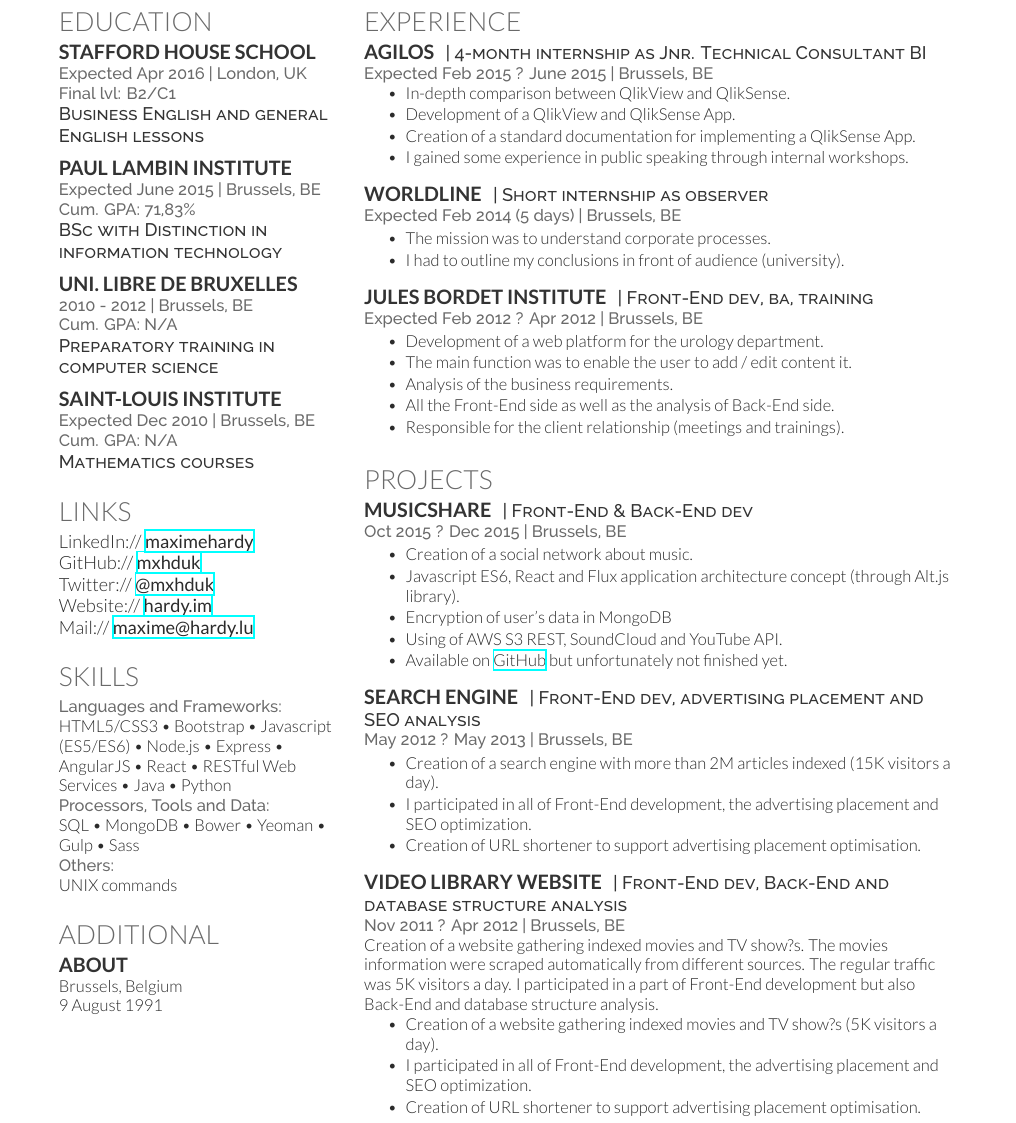
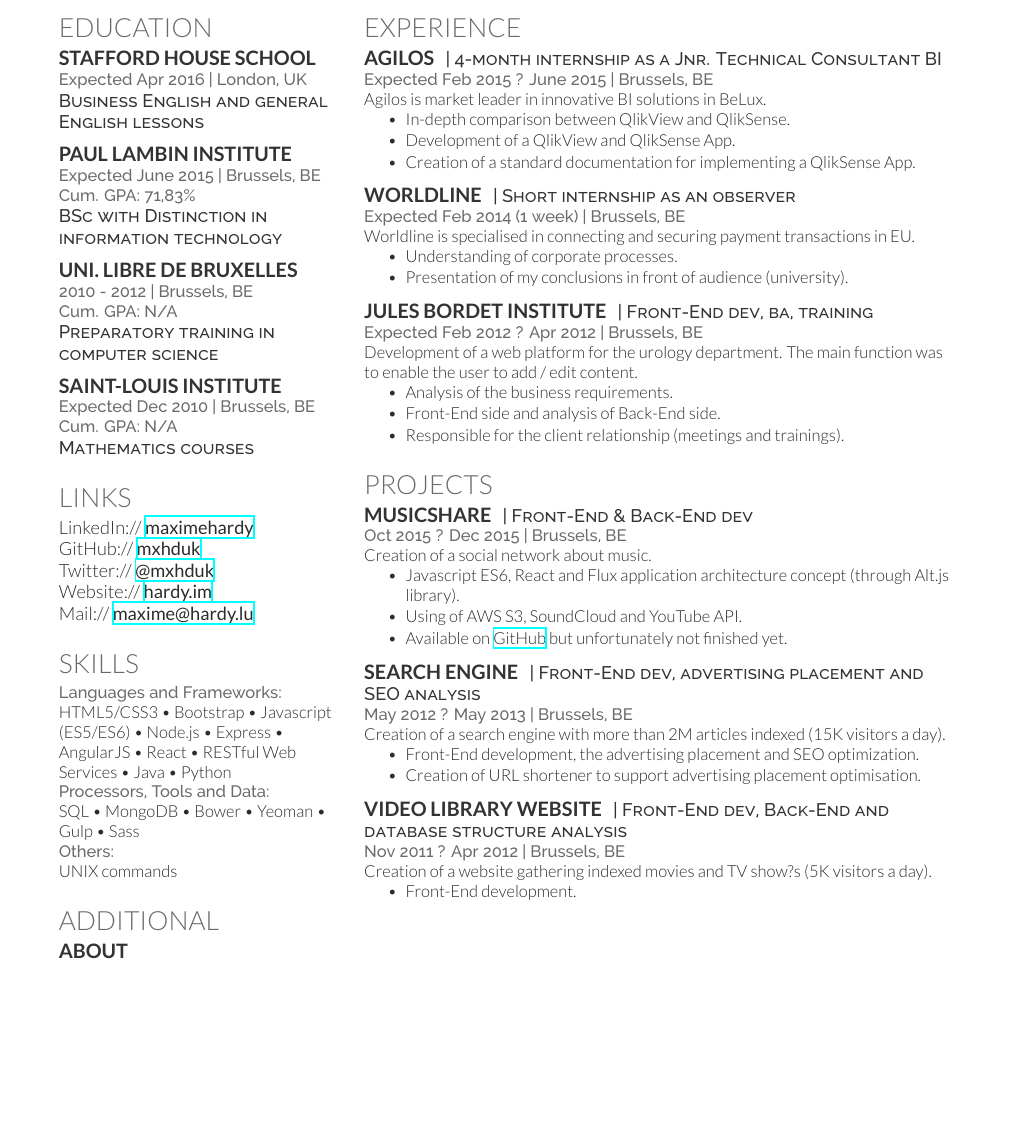
Before and after one commit to bokzor/my-resume, a LaTeX CV (my-resume.tex): part of page 2 of 2 before the commit and part of the page after it, cut so that both start at the same text, the shorter picture padded with empty space. Compiled offline with XeLaTeX.

Commit message:
fix framework and content

```diff
--- a/my-resume.tex
+++ b/my-resume.tex
@@ -87,7 +87,7 @@
 
 \subsection{Stafford House School}
 
-\location{Expected Apr 2016 | London, UK \\ Final lvl: B2/C1}
+\location{Expected Apr 2016 | London, UK}
 
 \descript{Business English and general English lessons}
 
@@ -238,15 +238,15 @@
 %------------------------------------------------
 
 \runsubsection{Agilos}
-\descript{| 4-month internship as Jnr. Technical Consultant BI}
+\descript{| 4-month internship as a Jnr. Technical Consultant BI}
 
 \location{Expected Feb 2015 ? June 2015 | Brussels, BE}
+Agilos is market leader in innovative BI solutions in BeLux.
 \vspace{\topsep} % Hacky fix for awkward extra vertical space
 \begin{tightitemize}
 \item In-depth comparison between QlikView and QlikSense.
 \item Development of a QlikView and QlikSense App.
 \item Creation of a standard documentation for implementing a QlikSense App.
-\item I gained some experience in public speaking through internal workshops.
 \end{tightitemize}
 
 \sectionspace % Some whitespace after the section
@@ -254,13 +254,14 @@
 %------------------------------------------------
 
 \runsubsection{Worldline}
-\descript{| Short internship as observer}
+\descript{| Short internship as an observer}
 
-\location{Expected Feb 2014 (5 days) | Brussels, BE}
+\location{Expected Feb 2014 (1 week) | Brussels, BE}
 %\vspace{\topsep} % Hacky fix for awkward extra vertical space
+Worldline is specialised in connecting and securing payment transactions in EU.
 \begin{tightitemize}
-\item The mission was to understand corporate processes.
-\item I had to outline my conclusions in front of audience (university).
+\item Understanding of corporate processes.
+\item Presentation of my conclusions in front of audience (university).
 \end{tightitemize}
 
 \sectionspace % Some whitespace after the section
@@ -272,11 +273,10 @@
 
 \location{Expected Feb 2012 ? Apr 2012 | Brussels, BE}
 %\vspace{\topsep} % Hacky fix for awkward extra vertical space
+Development of a web platform for the urology department. The main function was to enable the user to add / edit content.
 \begin{tightitemize}
-\item Development of a web platform for the urology department.
-\item The main function was to enable the user to add / edit content it.
 \item Analysis of the business requirements.
-\item All the Front-End side as well as the analysis of Back-End side.
+\item Front-End side and analysis of Back-End side.
 \item Responsible for the client relationship (meetings and trainings).
 \end{tightitemize}
 
@@ -306,11 +306,10 @@
 \descript{| Front-End \& Back-End dev}
 
 \location{Oct 2015 ? Dec 2015 | Brussels, BE}
+Creation of a social network about music.
 \begin{tightitemize}
-\item Creation of a social network about music.
 \item Javascript ES6, React and Flux application architecture concept (through Alt.js library).
-\item Encryption of user's data in MongoDB
-\item Using of AWS S3 REST, SoundCloud and YouTube API.
+\item Using of AWS S3, SoundCloud and YouTube API.
 \item Available on \href{https://github.com/bokzor/musicShare}{GitHub} but unfortunately not finished yet.
 \end{tightitemize}
 
@@ -322,9 +321,9 @@
 \descript{| Front-End dev, advertising placement and SEO analysis}
 
 \location{May 2012 ? May 2013 | Brussels, BE}
+Creation of a search engine with more than 2M articles indexed (15K visitors a day).
 \begin{tightitemize}
-\item Creation of a search engine with more than 2M articles indexed (15K visitors a day).
-\item I participated in all of Front-End development, the advertising placement and SEO optimization.
+\item Front-End development, the advertising placement and SEO optimization.
 \item Creation of URL shortener to support advertising placement optimisation.
 \end{tightitemize}
 
@@ -336,11 +335,9 @@
 \descript{| Front-End dev, Back-End and database structure analysis}
 
 \location{Nov 2011 ? Apr 2012 | Brussels, BE}
-Creation of a website gathering indexed movies and TV show?s. The movies information were scraped automatically from different sources. The regular traffic was 5K visitors a day. I participated in a part of Front-End development but also Back-End and database structure analysis.
+Creation of a website gathering indexed movies and TV show?s (5K visitors a day).
 \begin{tightitemize}
-\item Creation of a website gathering indexed movies and TV show?s (5K visitors a day).
-\item I participated in all of Front-End development, the advertising placement and SEO optimization.
-\item Creation of URL shortener to support advertising placement optimisation.
+\item Front-End development.
 \end{tightitemize}
 
 \sectionspace % Some whitespace after the section
```
